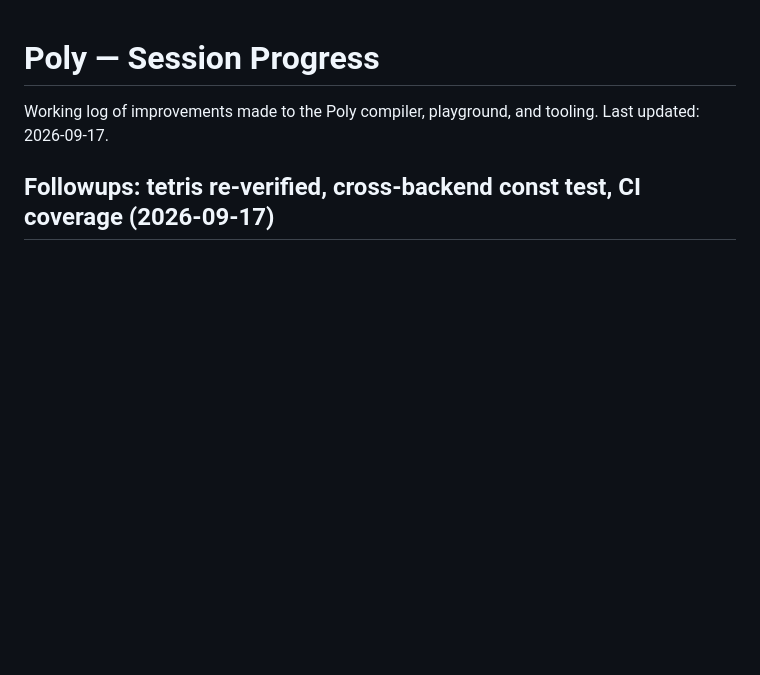
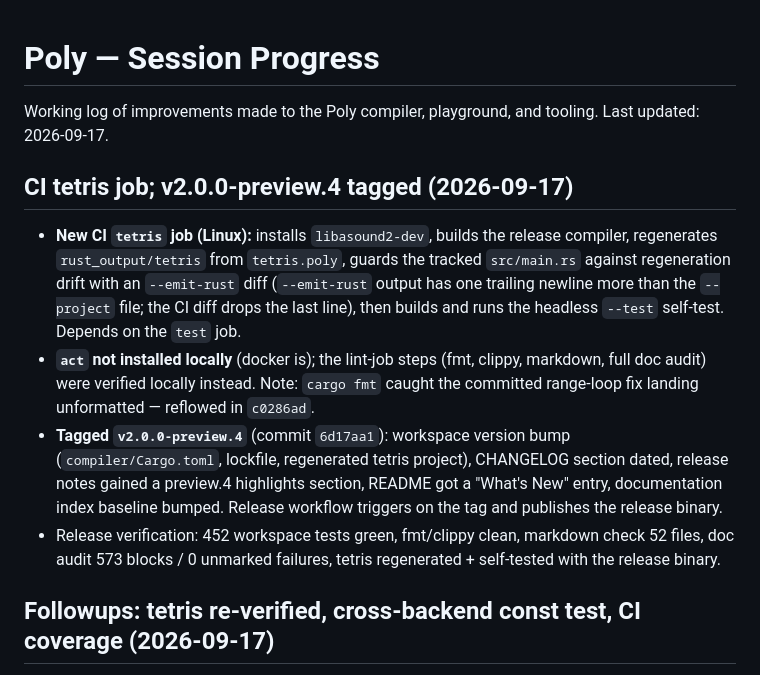
Before and after one commit to aj-nelson-0001/poly, a Markdown page: PROGRESS.md, the part around the change. Rendered like a GitHub page; blank space fills up the shorter version.

Commit message:
docs: log tetris CI job and preview.4 tagging in progress notes
🤖 Generated with Codebuff
Co-Authored-By: Codebuff <noreply@codebuff.com>

```diff
--- a/PROGRESS.md
+++ b/PROGRESS.md
@@ -2,6 +2,27 @@
 
 Working log of improvements made to the Poly compiler, playground, and tooling.
 Last updated: 2026-09-17.
+
+## CI tetris job; v2.0.0-preview.4 tagged (2026-09-17)
+
+- **New CI `tetris` job (Linux):** installs `libasound2-dev`, builds the
+  release compiler, regenerates `rust_output/tetris` from `tetris.poly`,
+  guards the tracked `src/main.rs` against regeneration drift with an
+  `--emit-rust` diff (`--emit-rust` output has one trailing newline more
+  than the `--project` file; the CI diff drops the last line), then builds
+  and runs the headless `--test` self-test. Depends on the `test` job.
+- **`act` not installed locally** (docker is); the lint-job steps (fmt,
+  clippy, markdown, full doc audit) were verified locally instead. Note:
+  `cargo fmt` caught the committed range-loop fix landing unformatted —
+  reflowed in `c0286ad`.
+- **Tagged `v2.0.0-preview.4`** (commit `6d17aa1`): workspace version bump
+  (`compiler/Cargo.toml`, lockfile, regenerated tetris project), CHANGELOG
+  section dated, release notes gained a preview.4 highlights section, README
+  got a "What's New" entry, documentation index baseline bumped. Release
+  workflow triggers on the tag and publishes the release binary.
+- Release verification: 452 workspace tests green, fmt/clippy clean,
+  markdown check 52 files, doc audit 573 blocks / 0 unmarked failures,
+  tetris regenerated + self-tested with the release binary.
 
 ## Followups: tetris re-verified, cross-backend const test, CI coverage (2026-09-17)
 
```
